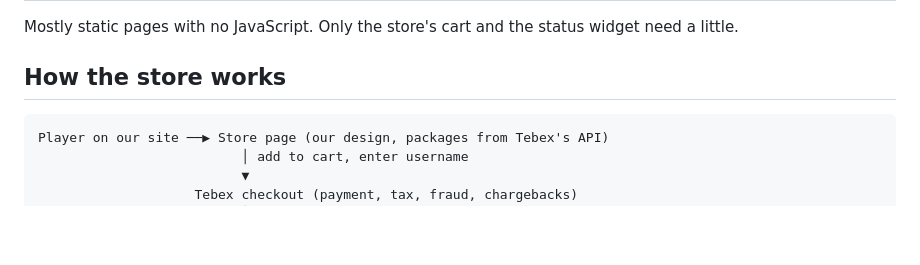
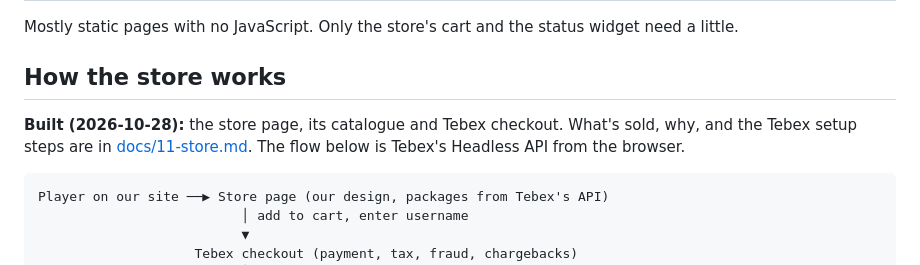
Before and after one commit to xena-studios/mostwanted, a Markdown page: docs/08-website.md, the part around the change. Drawn GitHub-style; blank space fills up the shorter version.

Commit message:
docs: the store plan and Tebex setup

````diff
--- a/docs/08-website.md
+++ b/docs/08-website.md
@@ -28,6 +28,8 @@ Decided 2026-10-25. **Built** in [`website/`](../website/): home (explore cards,
 Mostly static pages with no JavaScript. Only the store's cart and the status widget need a little.
 
 ## How the store works
+
+**Built (2026-10-28):** the store page, its catalogue and Tebex checkout. What's sold, why, and the Tebex setup steps are in [docs/11-store.md](11-store.md). The flow below is Tebex's Headless API from the browser.
 
 ```
 Player on our site ──▶ Store page (our design, packages from Tebex's API)
````
Also changed, not shown: docs/11-store.md (added, +93 -0 lines).
